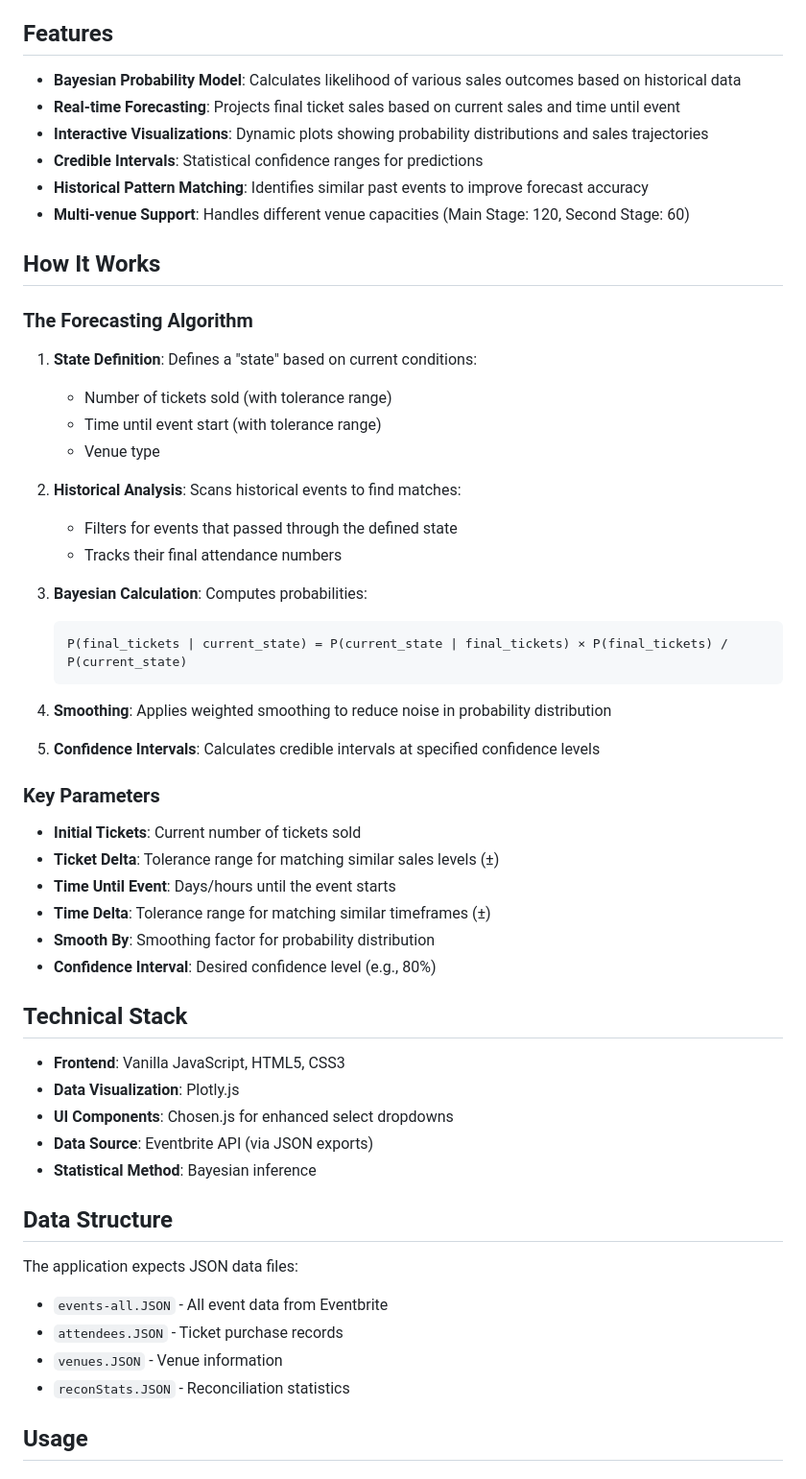
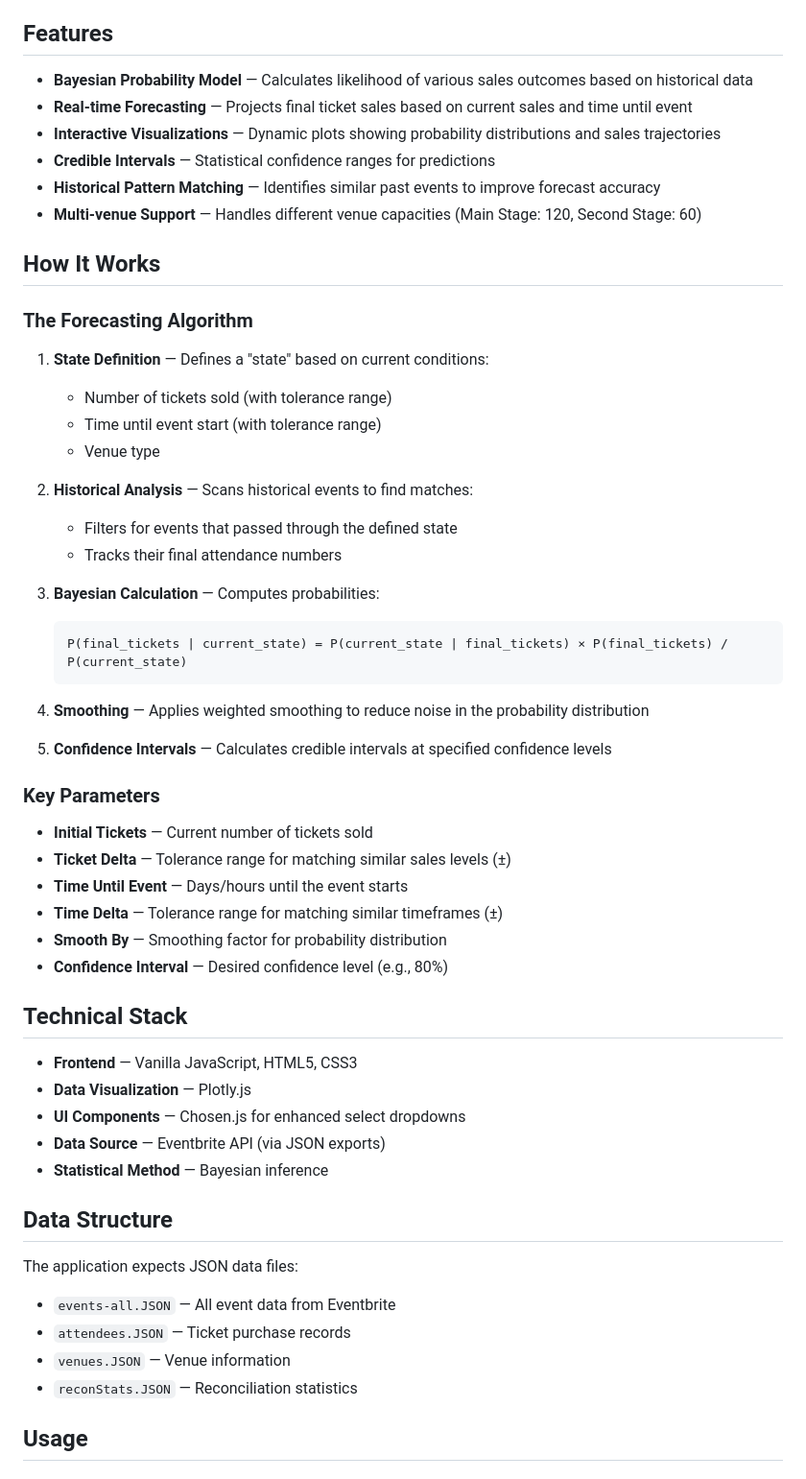
Before and after one commit to duncanwold/bayesian-ticket-forecast, a Markdown page: README.md, the part around one of its changes. Shown at 96% size. GitHub-like rendering.

Commit message:
Update README formatting for consistency

````diff
--- a/README.md
+++ b/README.md
@@ -9,59 +9,59 @@ This application uses historical event data from Eventbrite to predict final tic
 
 ## Features
 
-- **Bayesian Probability Model**: Calculates likelihood of various sales outcomes based on historical data
-- **Real-time Forecasting**: Projects final ticket sales based on current sales and time until event
-- **Interactive Visualizations**: Dynamic plots showing probability distributions and sales trajectories
-- **Credible Intervals**: Statistical confidence ranges for predictions
-- **Historical Pattern Matching**: Identifies similar past events to improve forecast accuracy
-- **Multi-venue Support**: Handles different venue capacities (Main Stage: 120, Second Stage: 60)
+- **Bayesian Probability Model** — Calculates likelihood of various sales outcomes based on historical data
+- **Real-time Forecasting** — Projects final ticket sales based on current sales and time until event
+- **Interactive Visualizations** — Dynamic plots showing probability distributions and sales trajectories
+- **Credible Intervals** — Statistical confidence ranges for predictions
+- **Historical Pattern Matching** — Identifies similar past events to improve forecast accuracy
+- **Multi-venue Support** — Handles different venue capacities (Main Stage: 120, Second Stage: 60)
 
 ## How It Works
 
 ### The Forecasting Algorithm
 
-1. **State Definition**: Defines a "state" based on current conditions:
+1. **State Definition** — Defines a "state" based on current conditions:
    - Number of tickets sold (with tolerance range)
    - Time until event start (with tolerance range)
    - Venue type
 
-2. **Historical Analysis**: Scans historical events to find matches:
+2. **Historical Analysis** — Scans historical events to find matches:
    - Filters for events that passed through the defined state
    - Tracks their final attendance numbers
 
-3. **Bayesian Calculation**: Computes probabilities:
+3. **Bayesian Calculation** — Computes probabilities:
    ```
    P(final_tickets | current_state) = P(current_state | final_tickets) × P(final_tickets) / P(current_state)
    ```
 
-4. **Smoothing**: Applies weighted smoothing to reduce noise in probability distribution
+4. **Smoothing** — Applies weighted smoothing to reduce noise in the probability distribution
 
-5. **Confidence Intervals**: Calculates credible intervals at specified confidence levels
+5. **Confidence Intervals** — Calculates credible intervals at specified confidence levels
 
 ### Key Parameters
 
-- **Initial Tickets**: Current number of tickets sold
-- **Ticket Delta**: Tolerance range for matching similar sales levels (±)
-- **Time Until Event**: Days/hours until the event starts
-- **Time Delta**: Tolerance range for matching similar timeframes (±)
-- **Smooth By**: Smoothing factor for probability distribution
-- **Confidence Interval**: Desired confidence level (e.g., 80%)
+- **Initial Tickets** — Current number of tickets sold
+- **Ticket Delta** — Tolerance range for matching similar sales levels (±)
+- **Time Until Event** — Days/hours until the event starts
+- **Time Delta** — Tolerance range for matching similar timeframes (±)
+- **Smooth By** — Smoothing factor for probability distribution
+- **Confidence Interval** — Desired confidence level (e.g., 80%)
 
 ## Technical Stack
 
-- **Frontend**: Vanilla JavaScript, HTML5, CSS3
-- **Data Visualization**: Plotly.js
-- **UI Components**: Chosen.js for enhanced select dropdowns
-- **Data Source**: Eventbrite API (via JSON exports)
-- **Statistical Method**: Bayesian inference
+- **Frontend** — Vanilla JavaScript, HTML5, CSS3
+- **Data Visualization** — Plotly.js
+- **UI Components** — Chosen.js for enhanced select dropdowns
+- **Data Source** — Eventbrite API (via JSON exports)
+- **Statistical Method** — Bayesian inference
 
 ## Data Structure
 
 The application expects JSON data files:
-- `events-all.JSON` - All event data from Eventbrite
-- `attendees.JSON` - Ticket purchase records
-- `venues.JSON` - Venue information
-- `reconStats.JSON` - Reconciliation statistics
+- `events-all.JSON` — All event data from Eventbrite
+- `attendees.JSON` — Ticket purchase records
+- `venues.JSON` — Venue information
+- `reconStats.JSON` — Reconciliation statistics
 
 ## Usage
 
````
Also changed, not shown: other parts of README.md (+31 -32 lines).
